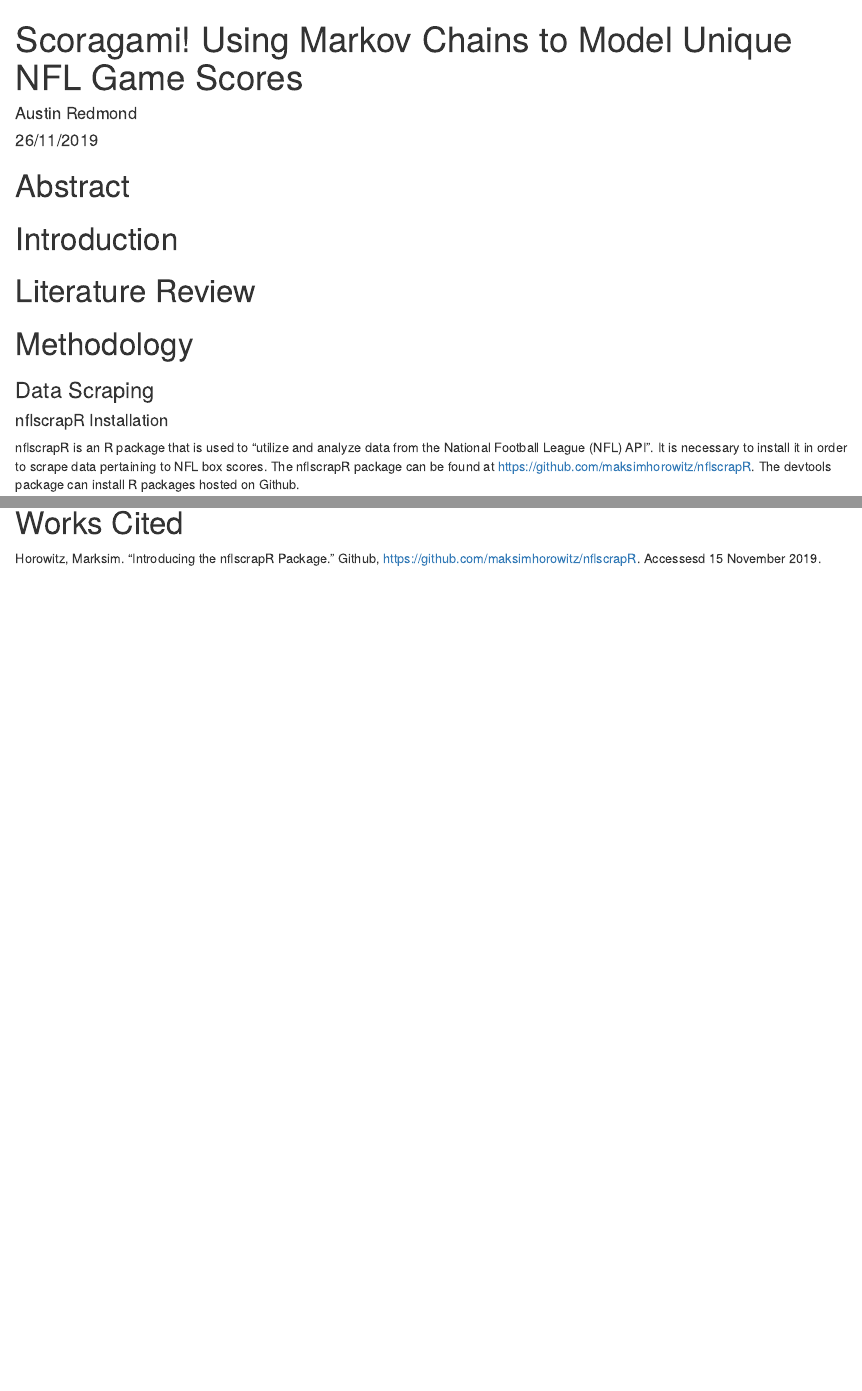
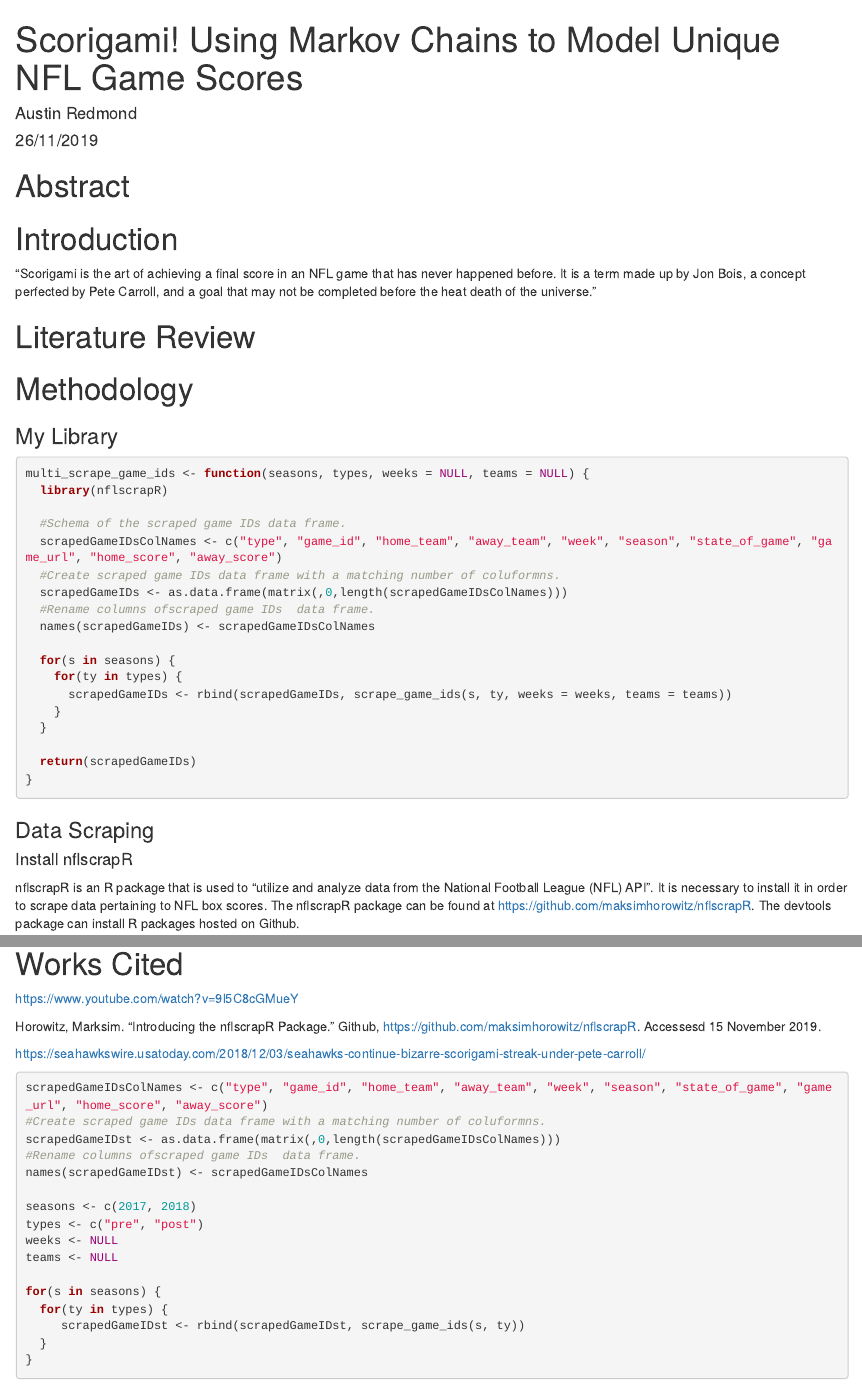
Before and after one commit to austinredmond/ScorigamiMC, an R Markdown document (ScoragamiMC.Rmd): the page in a window 1100 px wide, from its top, and a second part further down, joined at a grey line. Rendered offline with R 4.5, knitr and Pandoc, with nearby package versions; some code elsewhere in the file could not run offline.

Commit message:
New Sections
Added a library of my functions.
multi_scrape_game_ids()

Added a section to scrape Game Ids.
2009-2018 Regular and Post Season game ids section created.

Added a section for testing code.

````diff
--- a/ScoragamiMC.Rmd
+++ b/ScoragamiMC.Rmd
@@ -1,5 +1,5 @@
 ---
-title: "Scoragami! Using Markov Chains to Model Unique NFL Game Scores"
+title: "Scorigami! Using Markov Chains to Model Unique NFL Game Scores"
 author: "Austin Redmond"
 date: "26/11/2019"
 output: html_document
@@ -11,15 +11,43 @@ knitr::opts_chunk$set(echo = TRUE)
 
 # Abstract
 
+
+
 # Introduction
+
+"Scorigami is the art of achieving a final score in an NFL game that has never happened before. It is a term made up by Jon Bois, a concept perfected by Pete Carroll, and a goal that may not be completed before the heat death of the universe."
 
 # Literature Review
 
 # Methodology
 
+### My Library
+
+```{r My Library}
+multi_scrape_game_ids <- function(seasons, types, weeks = NULL, teams = NULL) {
+  library(nflscrapR)
+
+  #Schema of the scraped game IDs data frame.
+  scrapedGameIDsColNames <- c("type", "game_id", "home_team", "away_team", "week", "season", "state_of_game", "game_url", "home_score", "away_score")
+  #Create scraped game IDs data frame with a matching number of coluformns.
+  scrapedGameIDs <- as.data.frame(matrix(,0,length(scrapedGameIDsColNames)))
+  #Rename columns ofscraped game IDs  data frame.
+  names(scrapedGameIDs) <- scrapedGameIDsColNames
+
+  for(s in seasons) {
+    for(ty in types) {
+      scrapedGameIDs <- rbind(scrapedGameIDs, scrape_game_ids(s, ty, weeks = weeks, teams = teams))
+    }
+  }
+
+  return(scrapedGameIDs)
+}
+```
+
+
 ### Data Scraping
 
-#### nflscrapR Installation
+#### Install nflscrapR
 
 nflscrapR is an R package that is used to "utilize and analyze data from the National Football League (NFL) API". It is necessary to install it in order to scrape data pertaining to NFL box scores. The nflscrapR package can be found at https://github.com/maksimhorowitz/nflscrapR. The devtools package can install R packages hosted on Github.
 
@@ -35,0 +82,17 @@ Horowitz, Marksim. "Introducing the nflscrapR Package." Github, https://github.c
+https://seahawkswire.usatoday.com/2018/12/03/seahawks-continue-bizarre-scorigami-streak-under-pete-carroll/
+
+```{r Testing}
+scrapedGameIDsColNames <- c("type", "game_id", "home_team", "away_team", "week", "season", "state_of_game", "game_url", "home_score", "away_score")
+#Create scraped game IDs data frame with a matching number of coluformns.
+scrapedGameIDst <- as.data.frame(matrix(,0,length(scrapedGameIDsColNames)))
+#Rename columns ofscraped game IDs  data frame.
+names(scrapedGameIDst) <- scrapedGameIDsColNames
+
+seasons <- c(2017, 2018)
+types <- c("pre", "post")
+weeks <- NULL
+teams <- NULL
+
+for(s in seasons) {
+  for(ty in types) {
+     scrapedGameIDst <- rbind(scrapedGameIDst, scrape_game_ids(s, ty))
````
Also changed, not shown: scrapedGameIDs.Rda (added), ScoragamiMC.Rmd (23 more changed lines).
